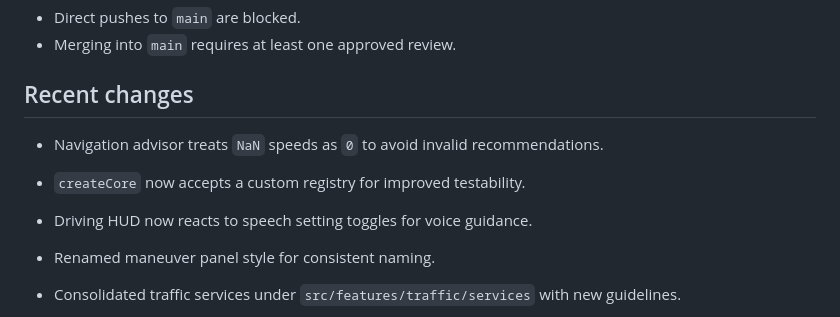
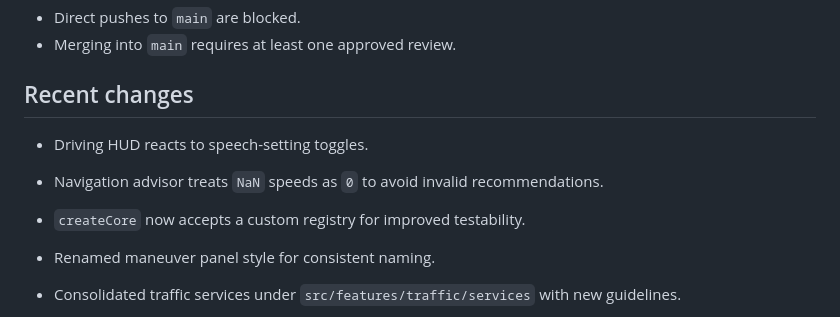
Before and after one commit to maxshmax666/greenWave, a Markdown page: README.md, the part around the change. Drawn GitHub-style.

Commit message:
docs: mention HUD speech toggles

```diff
--- a/README.md
+++ b/README.md
@@ -34,10 +34,9 @@ Open a pull request on GitHub and request a review.
 
 ## Recent changes
 
-
+- Driving HUD reacts to speech-setting toggles.
 - Navigation advisor treats `NaN` speeds as `0` to avoid invalid recommendations.
 - `createCore` now accepts a custom registry for improved testability.
-- Driving HUD now reacts to speech setting toggles for voice guidance.
 - Renamed maneuver panel style for consistent naming.
 - Consolidated traffic services under `src/features/traffic/services` with new guidelines.
 - Streamlined registry manager exports and covered them with tests.
```
